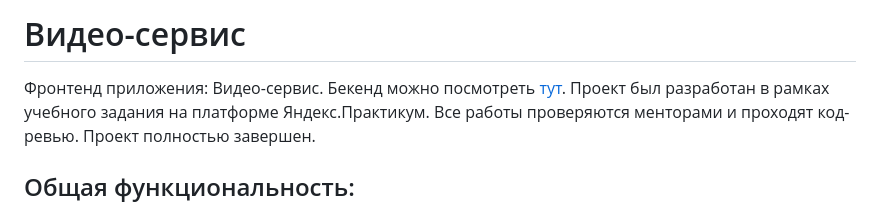
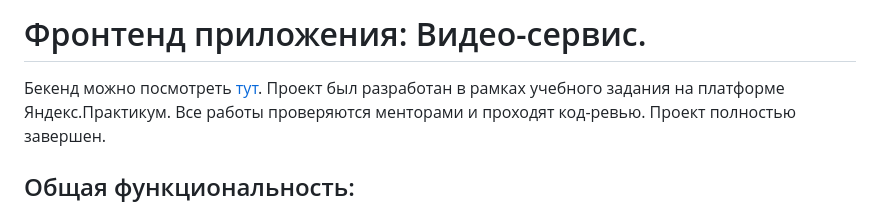
Before and after one commit to ana-anajel/movies-explorer-frontend, a Markdown page: README.md, the part around the change. Drawn GitHub-style.

```diff
--- a/README.md
+++ b/README.md
@@ -1,6 +1,6 @@
-# Видео-сервис
+# Фронтенд приложения: Видео-сервис.
 
-Фронтенд приложения: Видео-сервис. Бекенд можно посмотреть [тут](https://github.com/anzhelf/movies-explorer-frontend).
+Бекенд можно посмотреть [тут](https://github.com/anzhelf/movies-explorer-frontend).
 Проект был разработан в рамках учебного задания на платформе Яндекс.Практикум. Все работы проверяются менторами и проходят код-ревью. Проект полностью завершен.
 
 ## Общая функциональность:
```
